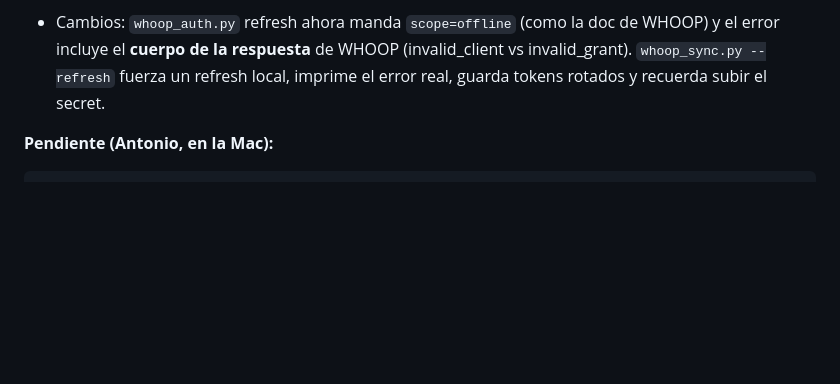
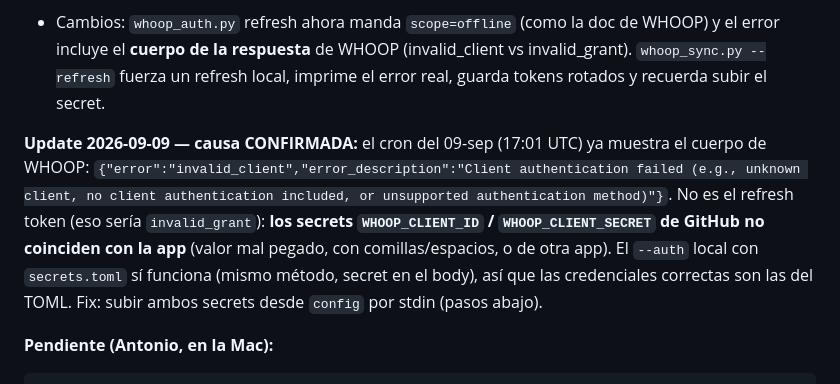
Before and after one commit to abrunadobles-droid/fitness-tracker, a Markdown page: CLAUDE.md, the part around the change. GitHub-like rendering; blank space fills up the shorter version.

Commit message:
Documentar causa confirmada del 401 de WHOOP en CI: invalid_client
El cron del 2026-09-09 ya muestra la respuesta de WHOOP: invalid_client.
Los secrets WHOOP_CLIENT_ID/WHOOP_CLIENT_SECRET de GitHub no coinciden
con la app; el fix es resubirlos desde secrets.toml por stdin.

Co-Authored-By: Claude Fable 5.1 <noreply@anthropic.com>
Claude-Session: https://claude.ai/code/session_01KEV5fM8anRpHJJJo3P272D

````diff
--- a/CLAUDE.md
+++ b/CLAUDE.md
@@ -225,6 +225,8 @@ Y en la app de WHOOP: Settings → Profile → ver el "Max HR" y si el update ap
 **Update 2026-09-08:** Antonio creó `WHOOP_CLIENT_SECRET`, re-autorizó y resincronizó (cache al día hasta sep). El run manual del 07-sep pasó (token fresco, sin refresh). Pero el cron del 08-sep (17:02 UTC) **volvió a dar 401 en el refresh** con el secret ya presente (`***` en el log). O sea: el secret vacío era necesario pero no suficiente. Hipótesis: (a) el valor pegado en `WHOOP_CLIENT_SECRET`/`WHOOP_CLIENT_ID` no coincide con el de `secrets.toml` (Hydra devuelve 401 = invalid_client; 400 = invalid_grant), o (b) el refresh token del secret ya fue consumido por un refresh local posterior. Nota: en todo el historial del repo el refresh en CI NUNCA ha funcionado (cada re-auth "duraba un día").
 - Cambios: `whoop_auth.py` refresh ahora manda `scope=offline` (como la doc de WHOOP) y el error incluye el **cuerpo de la respuesta** de WHOOP (invalid_client vs invalid_grant). `whoop_sync.py --refresh` fuerza un refresh local, imprime el error real, guarda tokens rotados y recuerda subir el secret.
 
+**Update 2026-09-09 — causa CONFIRMADA:** el cron del 09-sep (17:01 UTC) ya muestra el cuerpo de WHOOP: `{"error":"invalid_client","error_description":"Client authentication failed (e.g., unknown client, no client authentication included, or unsupported authentication method)"}`. No es el refresh token (eso sería `invalid_grant`): **los secrets `WHOOP_CLIENT_ID` / `WHOOP_CLIENT_SECRET` de GitHub no coinciden con la app** (valor mal pegado, con comillas/espacios, o de otra app). El `--auth` local con `secrets.toml` sí funciona (mismo método, secret en el body), así que las credenciales correctas son las del TOML. Fix: subir ambos secrets desde `config` por stdin (pasos abajo).
+
 **Pendiente (Antonio, en la Mac):**
 ```bash
 cd ~/fitness-tracker && source .venv/bin/activate && git pull origin main
````
